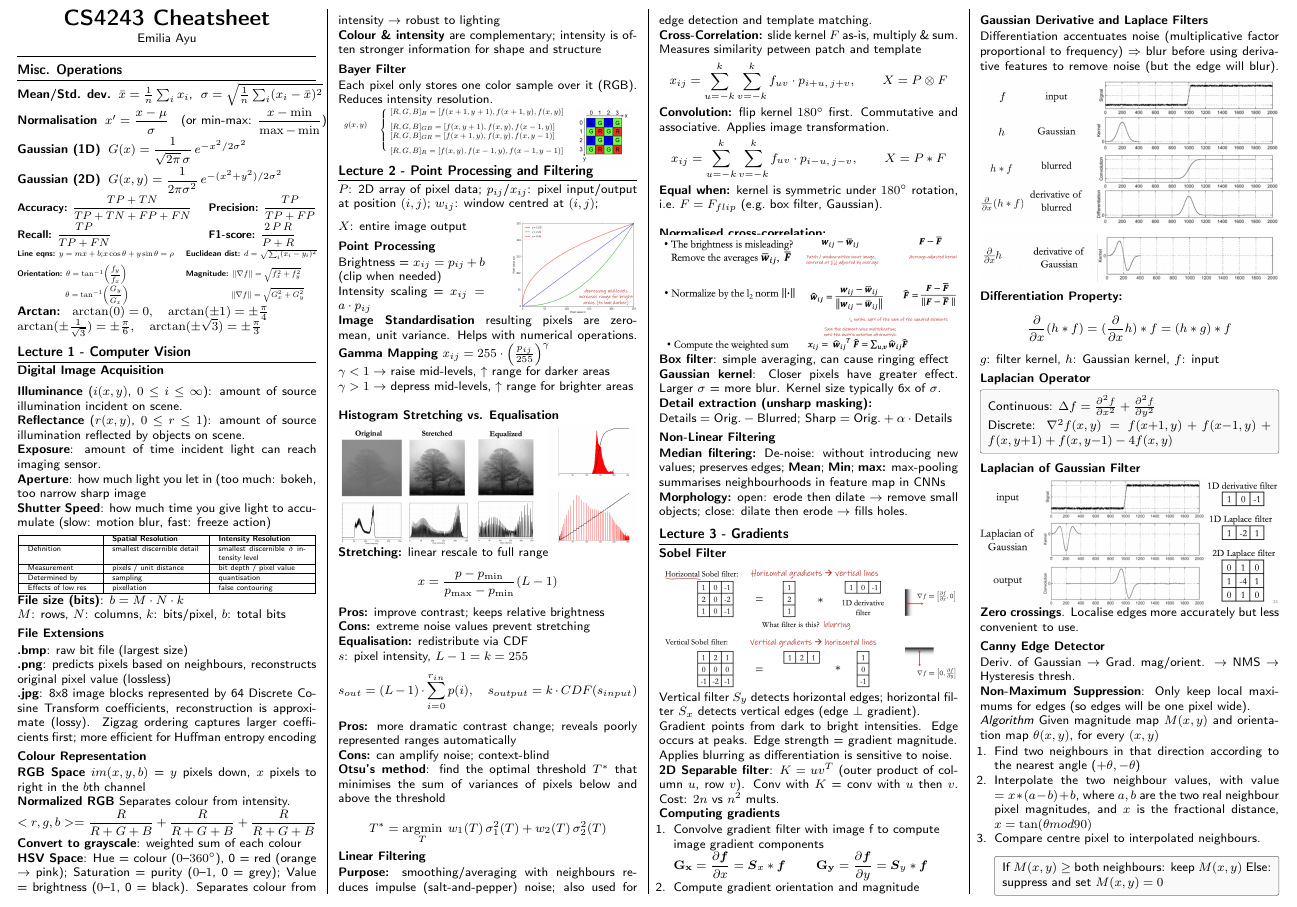
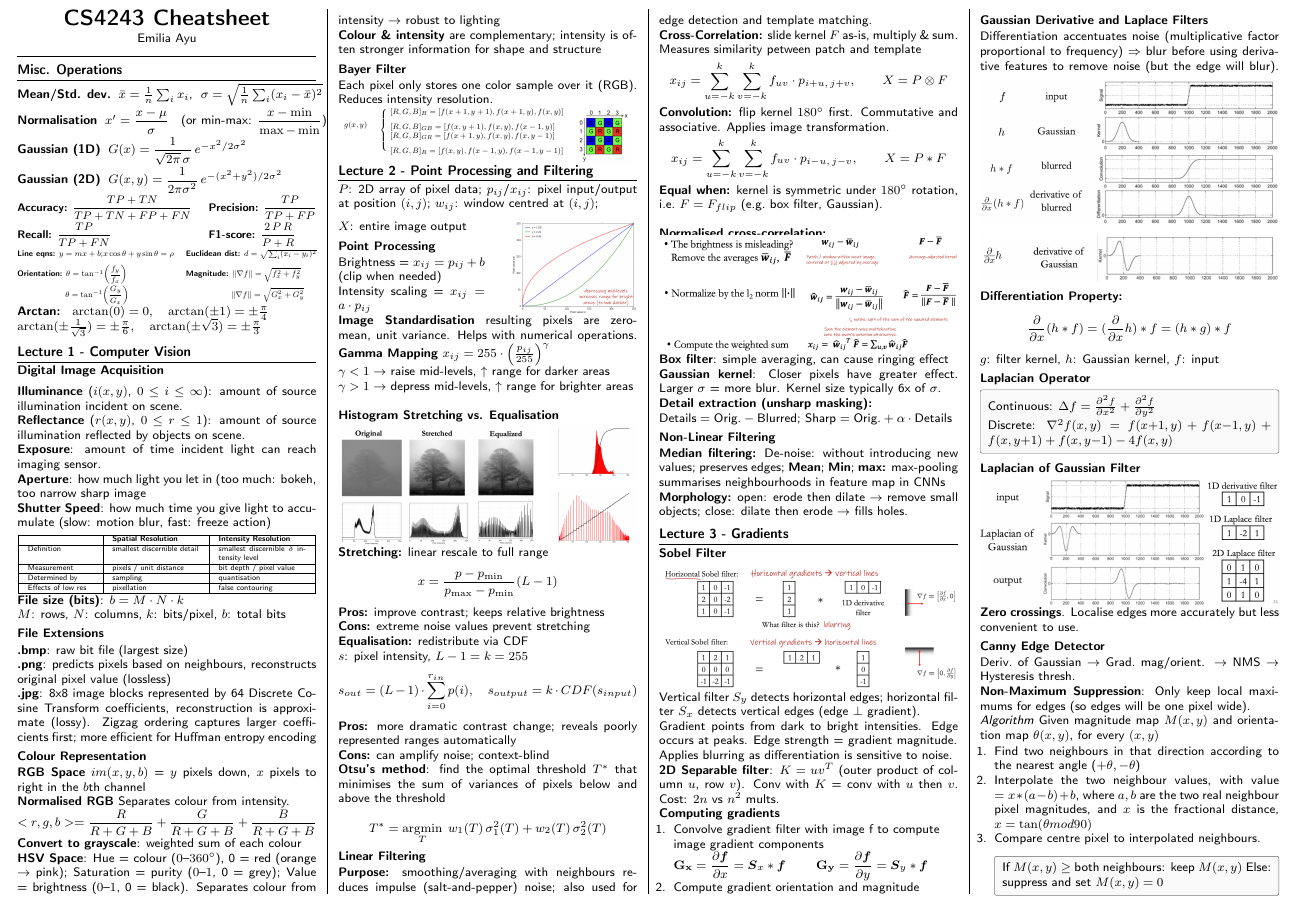
Before and after one commit to nathantew14/CS4243-midterms-cheatsheet, a LaTeX document (main.tex): part of page 1 of 2, cut so that both start at the same text. Compiled offline with pdfLaTeX.

Commit message:
fix typo for normalised RGB

```diff
--- a/main.tex
+++ b/main.tex
@@ -187,8 +187,8 @@ $M$: rows, $N$: columns, $k$: bits/pixel, $b$: total bits
 \subsection{Colour Representation}
 \textbf{RGB Space}
 $im(x, y, b)$ = $y$ pixels down, $x$ pixels to right in the $b$th channel \\
-\textbf{Normalized RGB} Separates colour from intensity. \\
-$<r, g, b> = \dfrac{R}{R + G + B} + \dfrac{R}{R + G + B} + \dfrac{R}{R + G + B}$\\
+\textbf{Normalised RGB} Separates colour from intensity. \\
+$<r, g, b> = \dfrac{R}{R + G + B} + \dfrac{G}{R + G + B} + \dfrac{B}{R + G + B}$\\
 \textbf{Convert to grayscale}: weighted sum of each colour \\
 \textbf{HSV Space}: Hue = colour ($0$--$360^\circ$), 0 = red (orange $\rightarrow$ pink); Saturation = purity ($0$--$1$, 0 = grey); Value = brightness ($0$--$1$, 0 = black). Separates colour from intensity $\to$ robust to lighting\\
 \textbf{Colour \& intensity} are complementary; intensity is often stronger information for shape and structure
```
